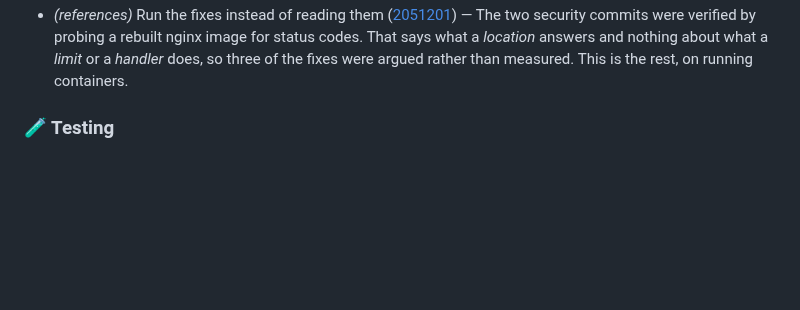
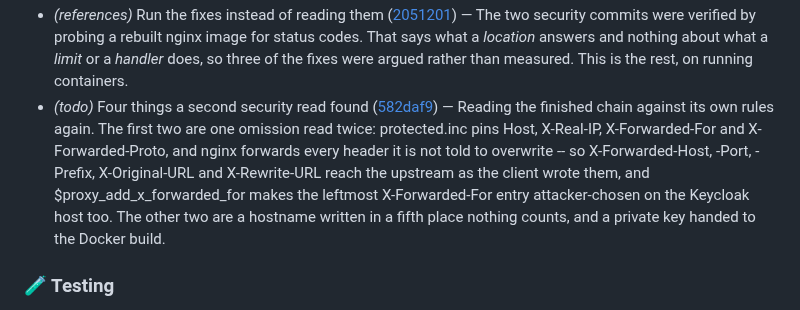
Before and after one commit to murat-akpinar/OpenBerat, a Markdown page: CHANGELOG.md, the part around the change. GitHub-like rendering; blank space fills up the shorter version.

Commit message:
chore(changelog): update
Signed-off-by: Murat AKPINAR <akpinarmurat@protonmail.com>

```diff
--- a/CHANGELOG.md
+++ b/CHANGELOG.md
@@ -105,6 +105,7 @@
 - *(adr)* 0026 the audit screen ships in v1, 0027 no frontend framework ([3b7733f](https://github.com/murat-akpinar/OpenBerat/commit/3b7733fcd43f20db5b179e3c65bff9b4e8740d82)) — Two decisions that arrive together, because neither happens without the other: v1 gets one admin screen, and it is written without a framework — which settles what the vendored Alpine build was being kept for.
 - *(adr)* Say what a row in the Live tab is, and what it is not ([8cc733d](https://github.com/murat-akpinar/OpenBerat/commit/8cc733d76aa9dc15bf46a92781b350d5333a06a1)) — Opening the tab on the lab showed 60 sessions across 8 subjects for a directory with two users, and every one of them was real. That is the list working, not failing — but the screen did not say so, and "who is connected" and "what would still authenticate" read alike while only the second is true. Both the ADR and the page say it now: a session lives in Redis until it is signed out or expires seven days later, and nothing requires anybody to still hold its cookie. A closed laptop, a cleared browser and a script that logged in and exited each leave a working credential behind. For a console whose purpose is revocation that is the right thing to count; showing only recent traffic would hide exactly the credentials worth revoking.
 - *(references)* Run the fixes instead of reading them ([2051201](https://github.com/murat-akpinar/OpenBerat/commit/205120172566d29633a44195ac11fb8aeef04163)) — The two security commits were verified by probing a rebuilt nginx image for status codes. That says what a *location* answers and nothing about what a *limit* or a *handler* does, so three of the fixes were argued rather than measured. This is the rest, on running containers.
+- *(todo)* Four things a second security read found ([582daf9](https://github.com/murat-akpinar/OpenBerat/commit/582daf997d5786ecd53d1b1b987b6d132cb09f86)) — Reading the finished chain against its own rules again. The first two are one omission read twice: protected.inc pins Host, X-Real-IP, X-Forwarded-For and X-Forwarded-Proto, and nginx forwards every header it is not told to overwrite -- so X-Forwarded-Host, -Port, -Prefix, X-Original-URL and X-Rewrite-URL reach the upstream as the client wrote them, and $proxy_add_x_forwarded_for makes the leftmost X-Forwarded-For entry attacker-chosen on the Keycloak host too. The other two are a hostname written in a fifth place nothing counts, and a private key handed to the Docker build.
 
 ### 🧪 Testing
 
```
